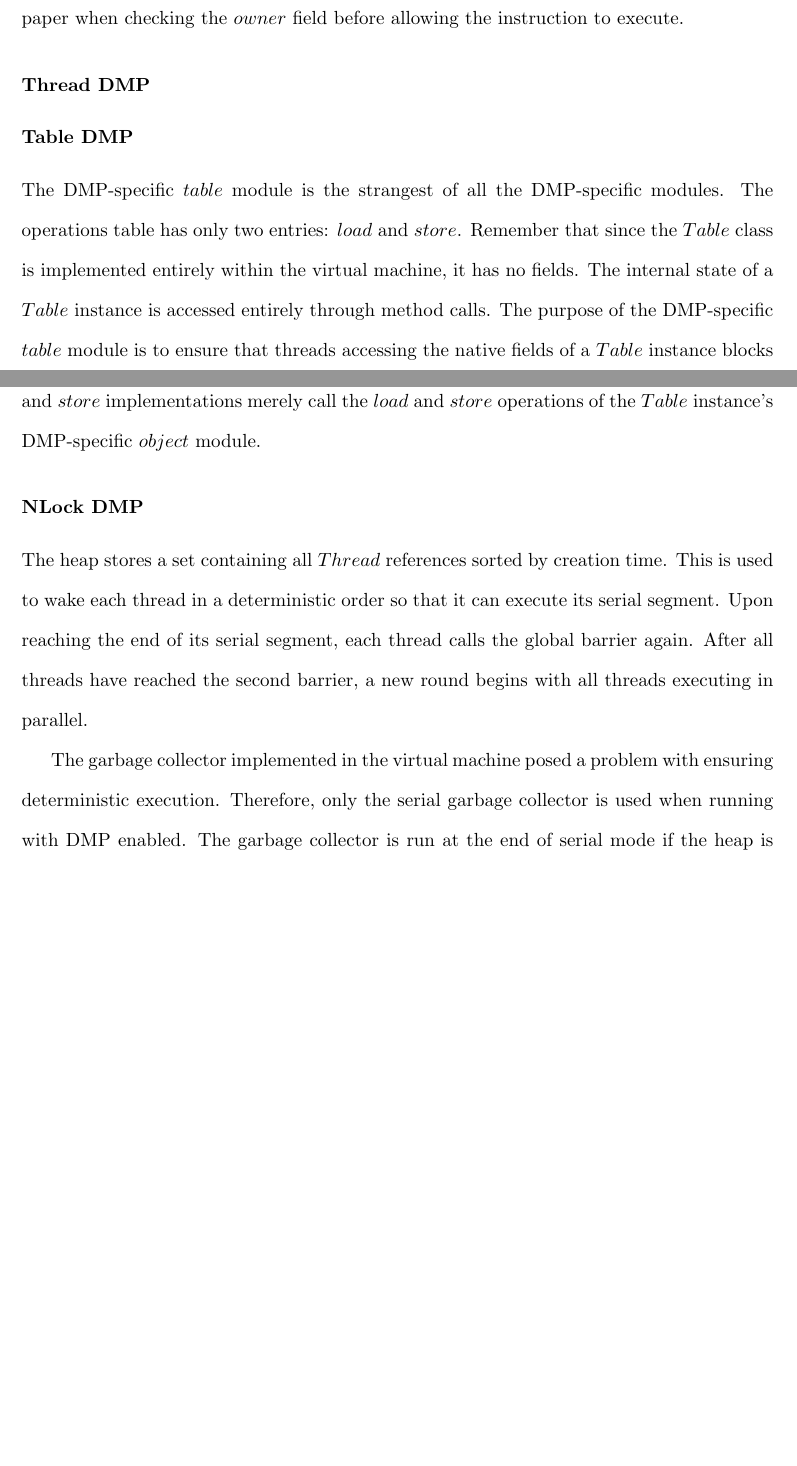
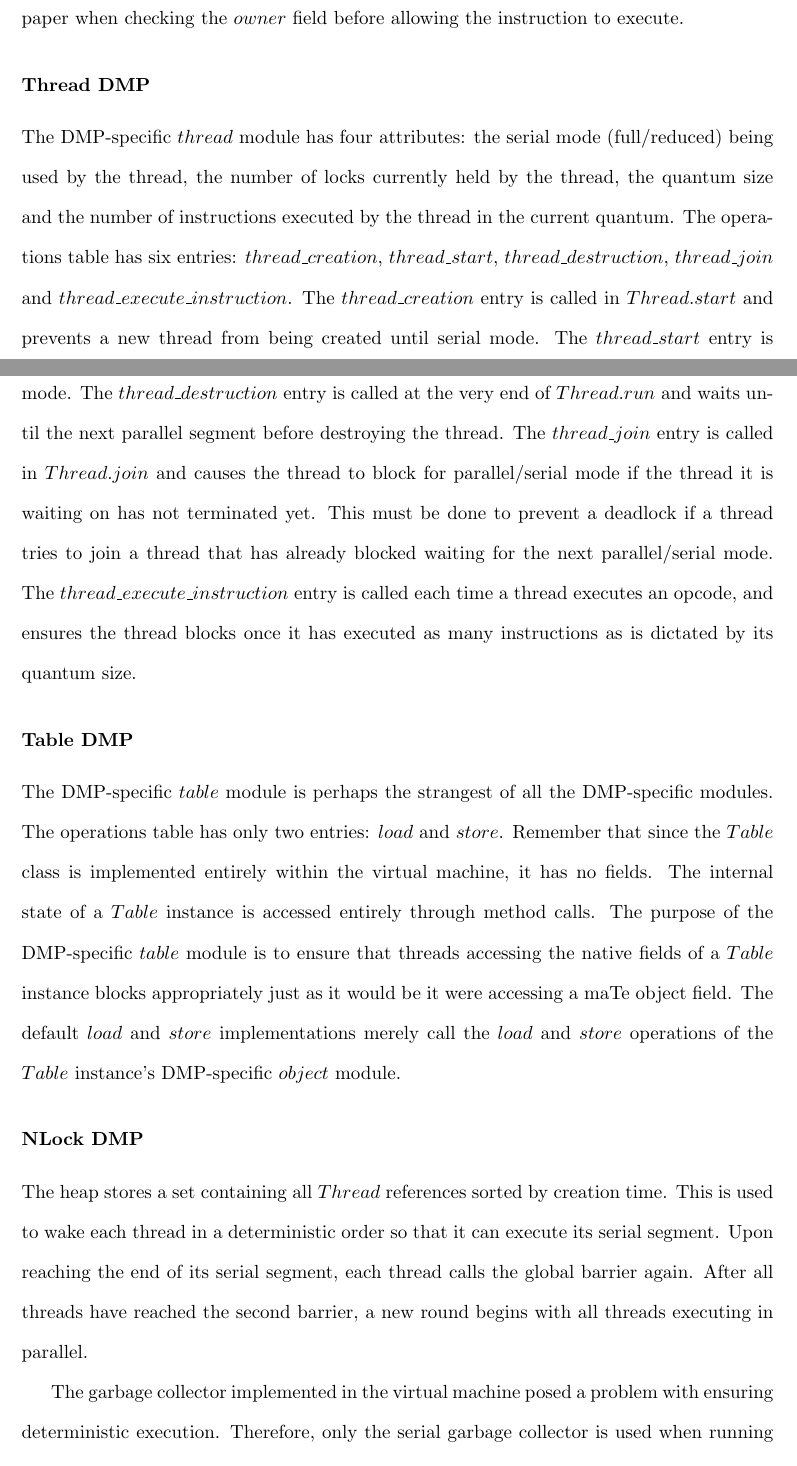
Before and after one commit to nwidger/mate, a LaTeX thesis (thesis/thesis.tex, which reads thesis/implementation.tex): two parts of pages 34 and 35 of 44 before the commit and two parts of pages 34 and 35 of 45 after it, joined at a grey line, cut so that both start at the same text, the shorter picture padded with empty space. Compiled offline with pdfLaTeX; a LaTeX package or settings file that is missing is left out.

Commit message:
o Added paragraph about thread DMP to implementation.tex
git-svn-id: svn+ssh://agate.cs.unh.edu/home/csg/nau7/svn/mate@314 8533781a-2b67-4406-8f2e-75780de0317d

```diff
--- a/thesis/implementation.tex
+++ b/thesis/implementation.tex
@@ -183,9 +184,30 @@ allowing the instruction to execute.
 
 \subsubsection{Thread DMP}
 
+The DMP-specific $thread$ module has four attributes: the serial mode
+(full/reduced) being used by the thread, the number of locks currently
+held by the thread, the quantum size and the number of instructions
+executed by the thread in the current quantum.  The operations table
+has six entries: $thread\_creation$, $thread\_start$,
+$thread\_destruction$, $thread\_join$ and
+$thread\_execute\_instruction$.  The $thread\_creation$ entry is
+called in $Thread.start$ and prevents a new thread from being created
+until serial mode.  The $thread\_start$ entry is called at the very
+top of $Thread.run$ and ensures the thread sleeps until its turn in
+serial mode.  The $thread\_destruction$ entry is called at the very
+end of $Thread.run$ and waits until the next parallel segment before
+destroying the thread.  The $thread\_join$ entry is called in
+$Thread.join$ and causes the thread to block for parallel/serial mode
+if the thread it is waiting on has not terminated yet.  This must be
+done to prevent a deadlock if a thread tries to join a thread that has
+already blocked waiting for the next parallel/serial mode.  The
+$thread\_execute\_instruction$ entry is called each time a thread
+executes an opcode, and ensures the thread blocks once it has executed
+as many instructions as is dictated by its quantum size.
+
 \subsubsection{Table DMP}
 
-The DMP-specific $table$ module is the strangest of all the
+The DMP-specific $table$ module is perhaps the strangest of all the
 DMP-specific modules.  The operations table has only two entries:
 $load$ and $store$.  Remember that since the $Table$ class is
 implemented entirely within the virtual machine, it has no fields.
```
Also changed, not shown: thesis/implementation.tex (3 more changed lines).
